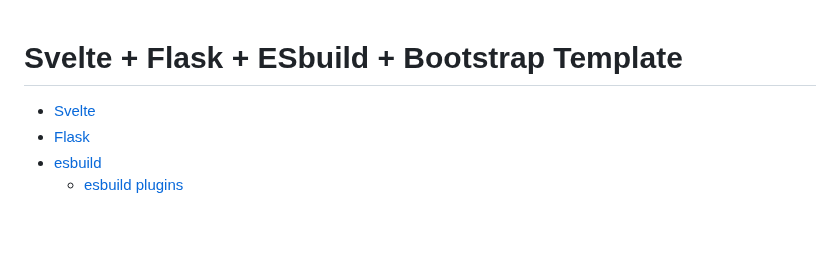
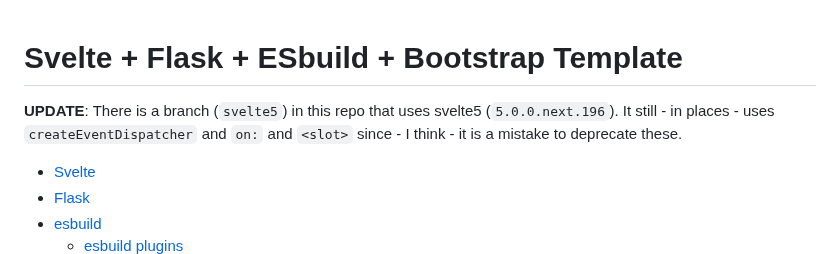
Before and after one commit to arabidopsis/svelte-template, a Markdown page: README.md, the part around the change. Drawn GitHub-style; blank space fills up the shorter version.

Commit message:
svelete5

```diff
--- a/README.md
+++ b/README.md
@@ -1,4 +1,8 @@
 # Svelte + Flask + ESbuild + Bootstrap Template
+
+**UPDATE**: There is a branch (`svelte5`) in this repo that uses
+svelte5 (`5.0.0.next.196`). It still - in places - uses `createEventDispatcher` and `on:` and
+`<slot>` since - I think - it is a mistake to deprecate these.
 
 -   [Svelte](https://svelte.dev/)
 -   [Flask](https://flask.palletsprojects.com/)
```
